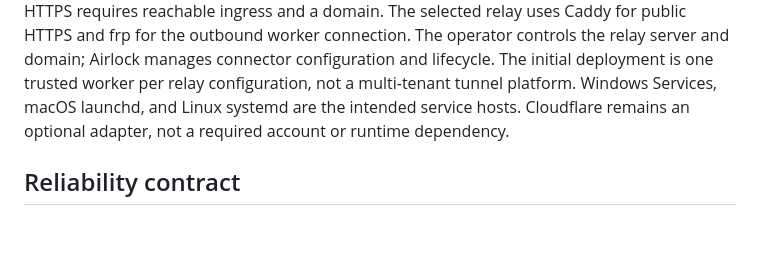
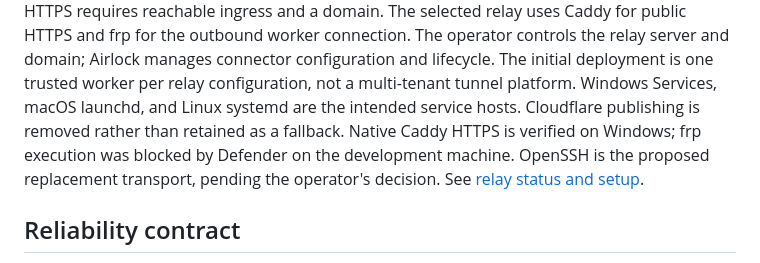
Before and after one commit to Okohedeki/airlock, a Markdown page: docs/redesign.md, the part around the change. Rendered like a GitHub page; blank space fills up the shorter version.

Commit message:
Remove Cloudflare fallback from the redesign contract

```diff
--- a/docs/redesign.md
+++ b/docs/redesign.md
@@ -47,8 +47,10 @@ the outbound worker connection. The operator controls the relay server and domai
 Airlock manages connector configuration and lifecycle. The initial deployment is
 one trusted worker per relay configuration, not a multi-tenant tunnel platform.
 Windows Services, macOS launchd, and Linux systemd are the intended service hosts.
-Cloudflare
-remains an optional adapter, not a required account or runtime dependency.
+Cloudflare publishing is removed rather than retained as a fallback. Native
+Caddy HTTPS is verified on Windows; frp execution was blocked by Defender on the
+development machine. OpenSSH is the proposed replacement transport, pending the
+operator's decision. See [relay status and setup](caddy-relay.md).
 
 ## Reliability contract
 
```
